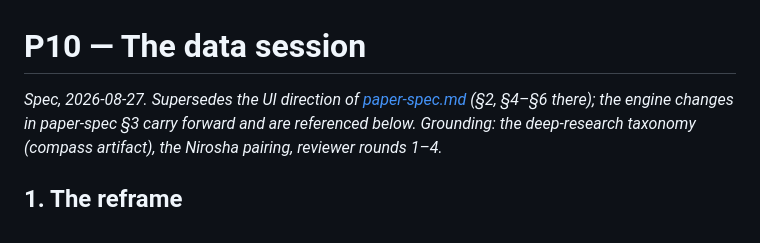
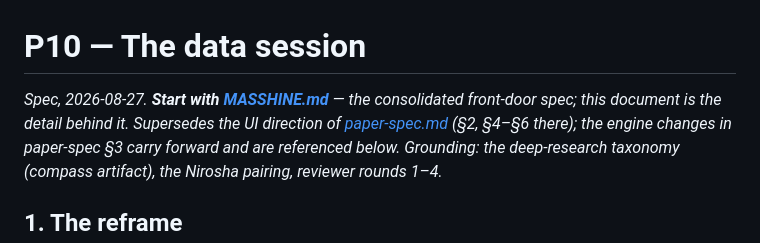
Before and after one commit to RJuro/reflexive-ta-site, a Markdown page: design/data-session-spec.md, the part around the change. GitHub-like rendering.

```diff
--- a/design/data-session-spec.md
+++ b/design/data-session-spec.md
@@ -1,6 +1,7 @@
 # P10 — The data session
 
-*Spec, 2026-08-27. Supersedes the UI direction of [paper-spec.md](paper-spec.md) (§2, §4–§6
+*Spec, 2026-08-27. **Start with [MASSHINE.md](MASSHINE.md)** — the consolidated front-door
+spec; this document is the detail behind it. Supersedes the UI direction of [paper-spec.md](paper-spec.md) (§2, §4–§6
 there); the engine changes in paper-spec §3 carry forward and are referenced below. Grounding:
 the deep-research taxonomy (compass artifact), the Nirosha pairing, reviewer rounds 1–4.*
 
```
Also changed, not shown: design/MASSHINE.md (added, +130 -0 lines).
